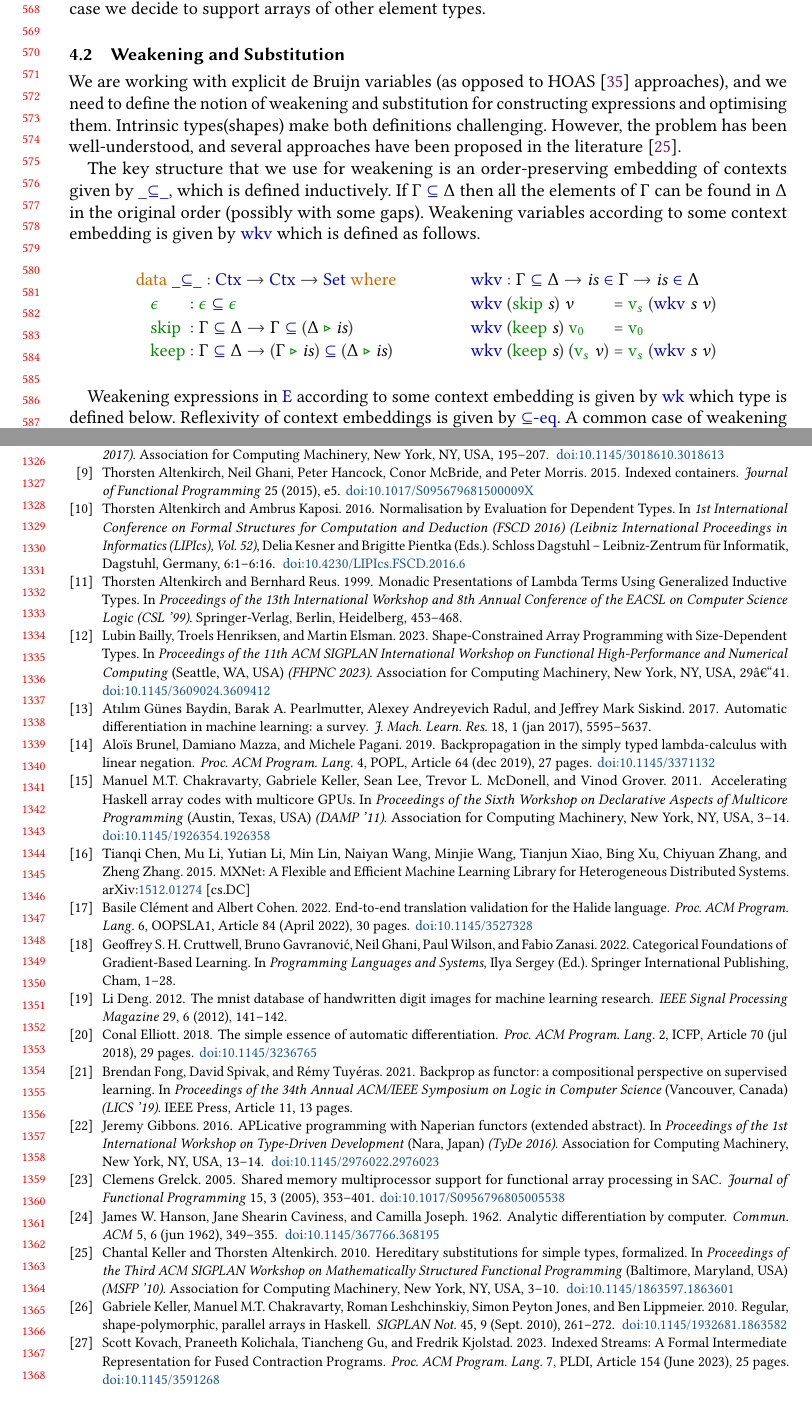
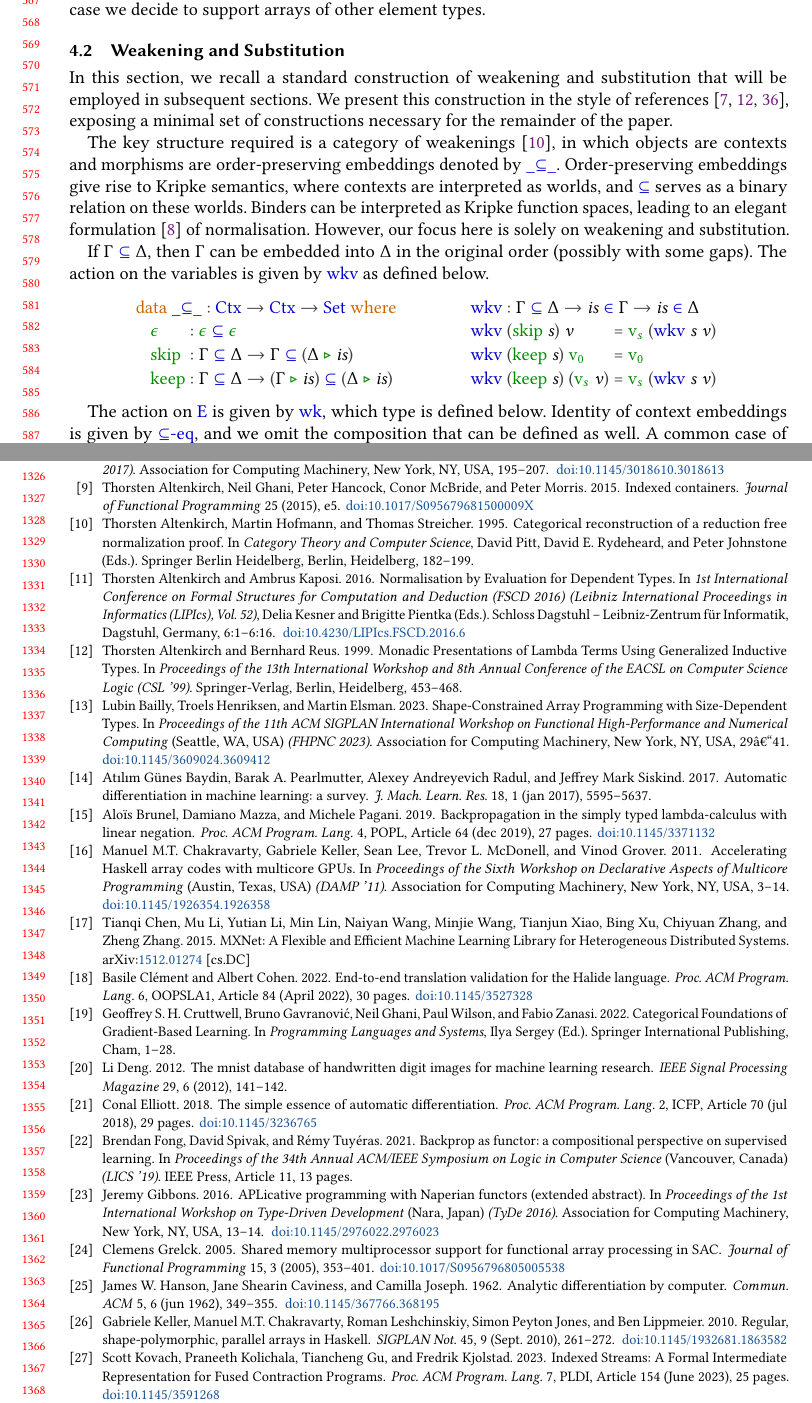
Before and after one commit to ashinkarov/cnn-futhark, a LaTeX paper (paper/paper.tex, which reads paper/latex/lang.tex): two parts of pages 12 and 28 of 29, joined at a grey line, cut at the place of the change. Compiled offline with pdfLaTeX.

Commit message:
Rewrite weakening/substitution mention Kripke.

```diff
--- a/paper/latex/lang.tex
+++ b/paper/latex/lang.tex
@@ -1423,19 +1423,24 @@ other element types.
 
 
 \subsection{Weakening and Substitution}
-We are working with explicit de Bruijn variables (as opposed to HOAS~\cite{hoas}
-approaches), and we need to define the notion of weakening and substitution
-for constructing expressions and optimising them.
-Intrinsic types(shapes) make both definitions challenging.  However, the problem has
-been well-understood, and several approaches have been proposed in the
-literature~\cite{subst}.
+In this section, we recall a standard construction of weakening and
+substitution that will be employed in subsequent sections. We present this
+construction in the style of references \cite{par-sub2,intrinsic1,intrinsic2},
+exposing a minimal set of constructions necessary for the remainder of the
+paper.
 
-The key structure that we use for weakening is an order-preserving embedding
-of contexts given by \AD{\_⊆\_}, which is defined inductively.
-If \AB{Γ} \AD{⊆} \AB{Δ} then all the
-elements of \AB{Γ} can be found in \AB{Δ} in the original order (possibly with some gaps).
-Weakening variables according to some context embedding is given by \AF{wkv} which is
-defined as follows.
+The key structure required is a category of weakenings \cite{ope-cat}, in which
+objects are contexts and morphisms are order-preserving embeddings denoted by
+\AD{\_⊆\_}. Order-preserving embeddings
+give rise to Kripke semantics, where contexts are interpreted as worlds, and
+\AF{⊆} serves as a binary relation on these worlds. Binders can be interpreted
+as Kripke function spaces, leading to an elegant formulation \cite{intrinsic3}
+of normalisation. However, our focus here is solely on weakening and
+substitution.
+
+If \AB{Γ} \AD{⊆} \AB{Δ}, then \AB{Γ} can be embedded into \AB{Δ} in the original
+order (possibly with some gaps).  The action on the variables is given by
+\AF{wkv} as defined below.
 \begin{code}[hide]%
 \>[0]\AgdaKeyword{module}\AgdaSpace{}%
 \AgdaModule{WkSub}\AgdaSpace{}%
@@ -1543,8 +1548,10 @@ defined as follows.
 \end{code}}
 \end{mathpar}
 
-Weakening expressions in \AF{E} according to some context embedding is given by \AF{wk}
-which type is defined below.  Reflexivity of context embeddings is given by \AF{⊆-eq}.
+
+The action on \AF{E} is given by \AF{wk}, which type is defined below.
+Identity of context embeddings is given by \AF{⊆-eq}, and we omit the
+composition that can be defined as well.
 A common case of weakening expressions into the context with one extra variable
 is denoted with \AF{\_↑} and it is defined as follows.
 \begin{mathpar}
```
Also changed, not shown: paper/log.md (+27 -0 lines), paper/paper.bib (+17 -0 lines), paper/todo-e.md (+7 -27 lines), agda/README.lagda.md (line endings or trailing spaces), paper/latex/lang.tex (2 more changed lines), 2 other files.
